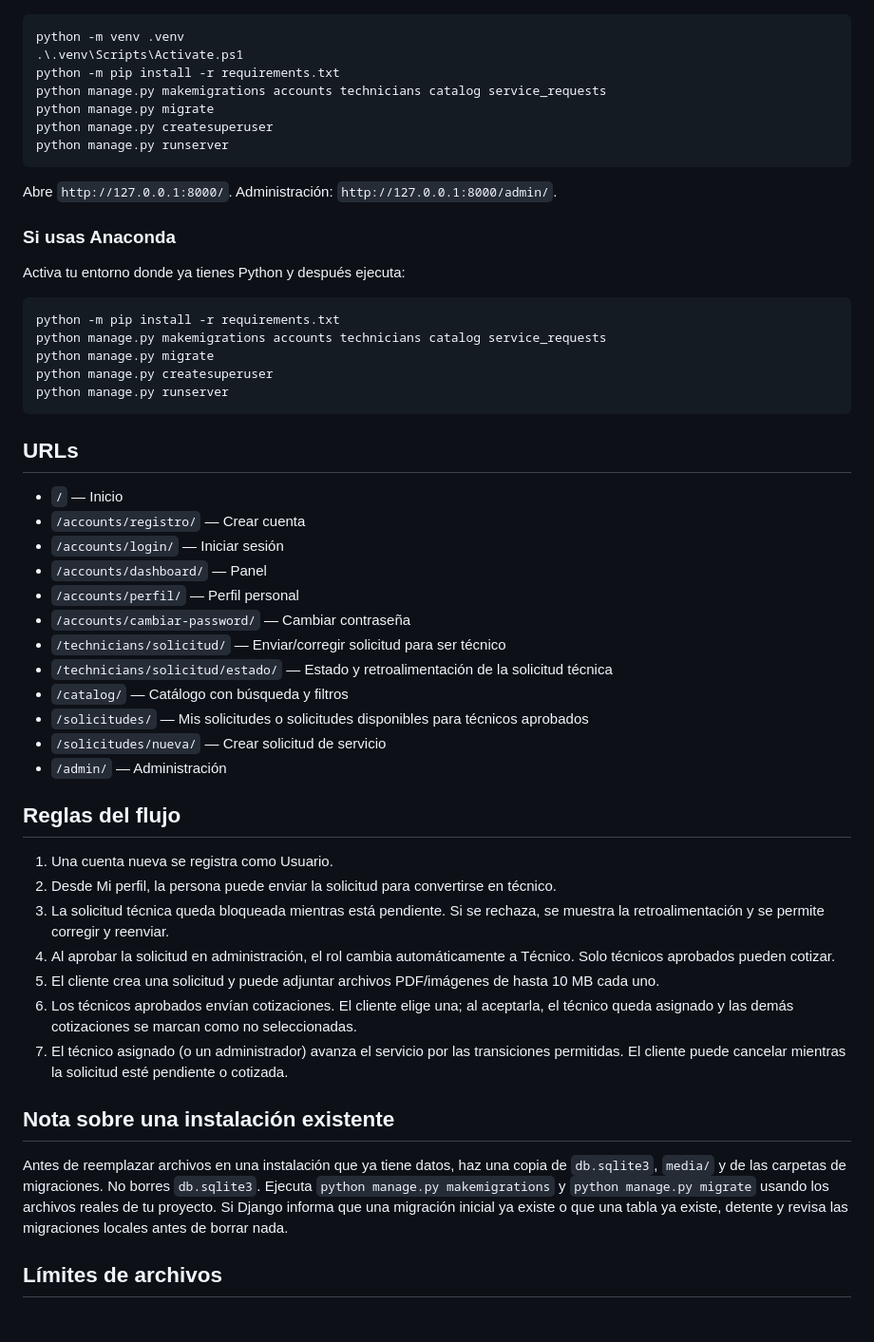
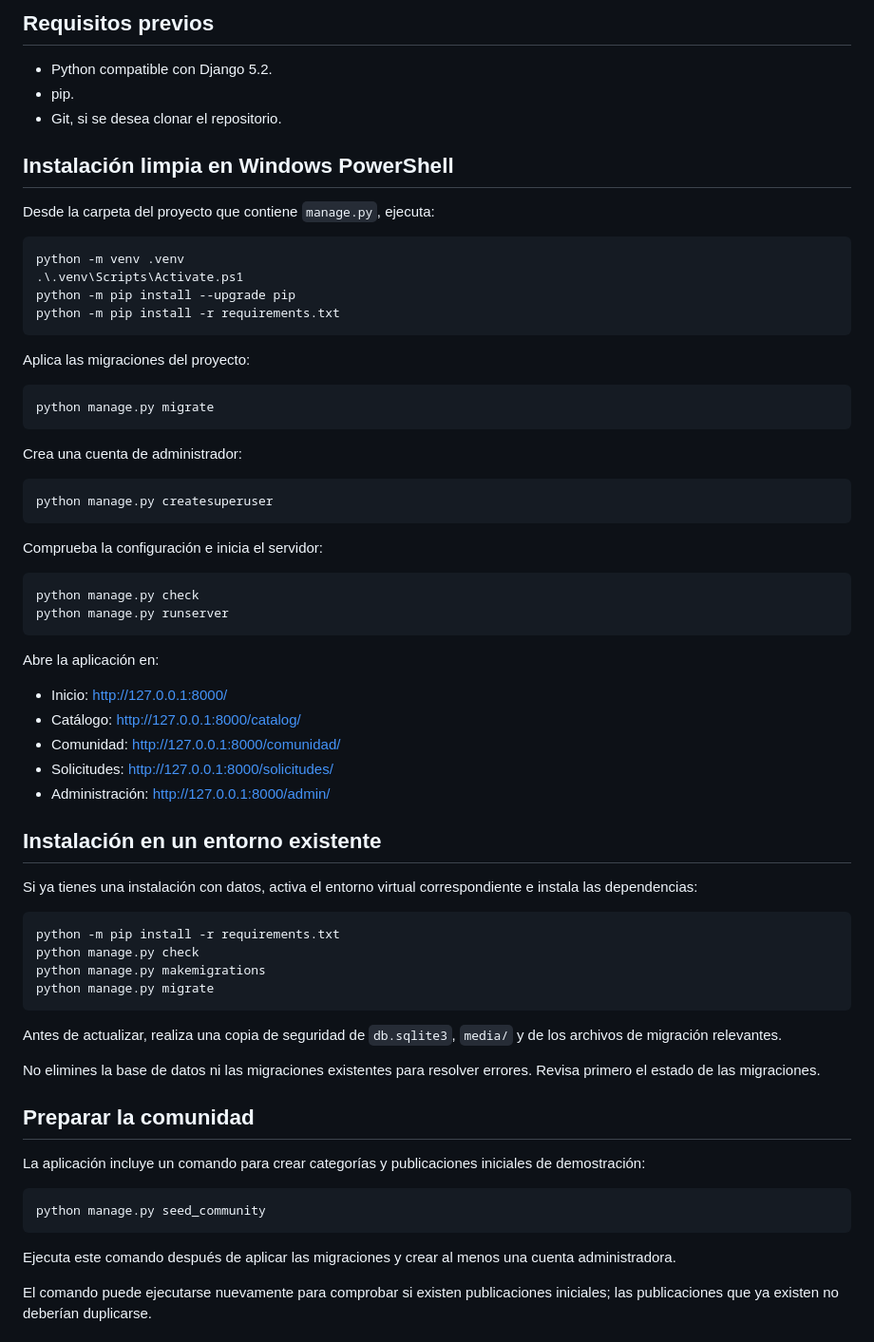
Before and after one commit to Mressence/AppServiGo, a Markdown page: README.md, the part around one of its changes. Shown at 95% size. Drawn GitHub-style.

````diff
--- a/README.md
+++ b/README.md
@@ -20,56 +64,71 @@ Desde la carpeta que contiene `manage.py`:
+## Requisitos previos
+
+- Python compatible con Django 5.2.
+- pip.
+- Git, si se desea clonar el repositorio.
+
+## Instalación limpia en Windows PowerShell
+
+Desde la carpeta del proyecto que contiene `manage.py`, ejecuta:
 
 ```powershell
 python -m venv .venv
 .\.venv\Scripts\Activate.ps1
+python -m pip install --upgrade pip
 python -m pip install -r requirements.txt
-python manage.py makemigrations accounts technicians catalog service_requests
+```
+
+Aplica las migraciones del proyecto:
+
+```powershell
 python manage.py migrate
+```
+
+Crea una cuenta de administrador:
+
+```powershell
 python manage.py createsuperuser
+```
+
+Comprueba la configuración e inicia el servidor:
+
+```powershell
+python manage.py check
 python manage.py runserver
 ```
 
-Abre `http://127.0.0.1:8000/`. Administración: `http://127.0.0.1:8000/admin/`.
+Abre la aplicación en:
 
-### Si usas Anaconda
+- Inicio: http://127.0.0.1:8000/
+- Catálogo: http://127.0.0.1:8000/catalog/
+- Comunidad: http://127.0.0.1:8000/comunidad/
+- Solicitudes: http://127.0.0.1:8000/solicitudes/
+- Administración: http://127.0.0.1:8000/admin/
 
-Activa tu entorno donde ya tienes Python y después ejecuta:
+## Instalación en un entorno existente
+
+Si ya tienes una instalación con datos, activa el entorno virtual correspondiente e instala las dependencias:
 
 ```powershell
 python -m pip install -r requirements.txt
-python manage.py makemigrations accounts technicians catalog service_requests
+python manage.py check
+python manage.py makemigrations
 python manage.py migrate
-python manage.py createsuperuser
-python manage.py runserver
 ```
 
-## URLs
+Antes de actualizar, realiza una copia de seguridad de `db.sqlite3`, `media/` y de los archivos de migración relevantes.
 
-- `/` — Inicio
-- `/accounts/registro/` — Crear cuenta
-- `/accounts/login/` — Iniciar sesión
-- `/accounts/dashboard/` — Panel
-- `/accounts/perfil/` — Perfil personal
-- `/accounts/cambiar-password/` — Cambiar contraseña
-- `/technicians/solicitud/` — Enviar/corregir solicitud para ser técnico
-- `/technicians/solicitud/estado/` — Estado y retroalimentación de la solicitud técnica
-- `/catalog/` — Catálogo con búsqueda y filtros
-- `/solicitudes/` — Mis solicitudes o solicitudes disponibles para técnicos aprobados
-- `/solicitudes/nueva/` — Crear solicitud de servicio
-- `/admin/` — Administración
+No elimines la base de datos ni las migraciones existentes para resolver errores. Revisa primero el estado de las migraciones.
 
-## Reglas del flujo
+## Preparar la comunidad
 
-1. Una cuenta nueva se registra como Usuario.
-2. Desde Mi perfil, la persona puede enviar la solicitud para convertirse en técnico.
-3. La solicitud técnica queda bloqueada mientras está pendiente. Si se rechaza, se muestra la retroalimentación y se permite corregir y reenviar.
-4. Al aprobar la solicitud en administración, el rol cambia automáticamente a Técnico. Solo técnicos aprobados pueden cotizar.
-5. El cliente crea una solicitud y puede adjuntar archivos PDF/imágenes de hasta 10 MB cada uno.
-6. Los técnicos aprobados envían cotizaciones. El cliente elige una; al aceptarla, el técnico queda asignado y las demás cotizaciones se marcan como no seleccionadas.
-7. El técnico asignado (o un administrador) avanza el servicio por las transiciones permitidas. El cliente puede cancelar mientras la solicitud esté pendiente o cotizada.
+La aplicación incluye un comando para crear categorías y publicaciones iniciales de demostración:
 
-## Nota sobre una instalación existente
+```powershell
+python manage.py seed_community
+```
 
-Antes de reemplazar archivos en una instalación que ya tiene datos, haz una copia de `db.sqlite3`, `media/` y de las carpetas de migraciones. No borres `db.sqlite3`. Ejecuta `python manage.py makemigrations` y `python manage.py migrate` usando los archivos reales de tu proyecto. Si Django informa que una migración inicial ya existe o que una tabla ya existe, detente y revisa las migraciones locales antes de borrar nada.
+Ejecuta este comando después de aplicar las migraciones y crear al menos una cuenta administradora.
 
-## Límites de archivos
+El comando puede ejecutarse nuevamente para comprobar si existen publicaciones iniciales; las publicaciones que ya existen no deberían duplicarse.
 
````
Also changed, not shown: other parts of README.md (+129 -15 lines).
